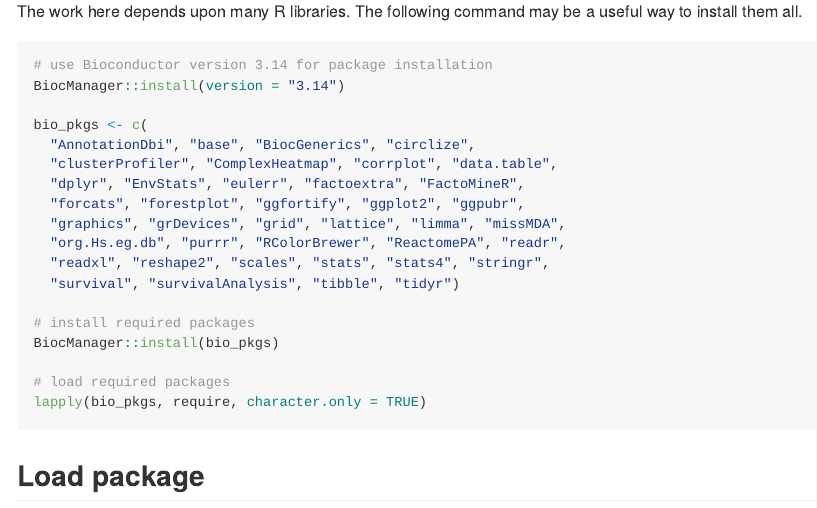
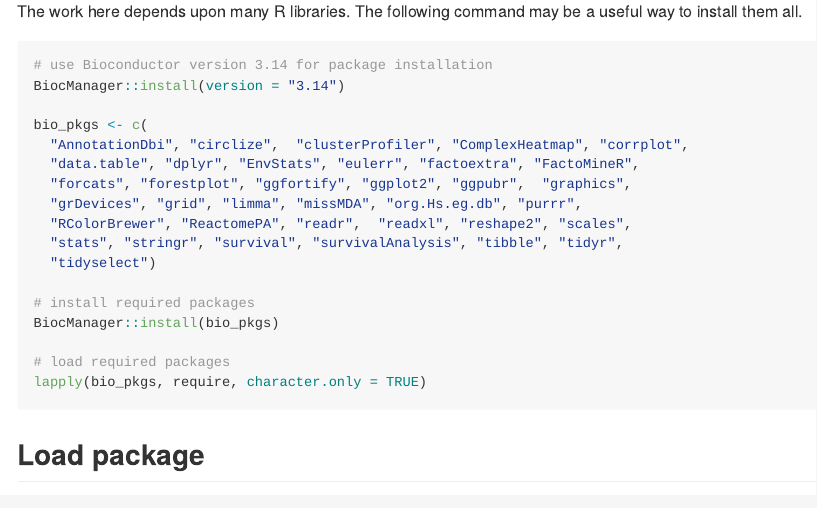
Before and after one commit to dlroxe/eIF4F.analysis, an R Markdown document (README.Rmd): the page in a window 1100 px wide, from 4320 px down. The pictures show the output file README.md that the author committed with the source, drawn offline in the style of GitHub; long lines of code are wrapped.

Commit message:
for website generation

```diff
--- a/README.Rmd
+++ b/README.Rmd
@@ -191,14 +191,13 @@ The work here depends upon many R libraries. The following command may be a usef
 BiocManager::install(version = "3.14")
 
 bio_pkgs <- c(
-  "AnnotationDbi", "base", "BiocGenerics", "circlize",
-  "clusterProfiler", "ComplexHeatmap", "corrplot", "data.table",
-  "dplyr", "EnvStats", "eulerr", "factoextra", "FactoMineR",
-  "forcats", "forestplot", "ggfortify", "ggplot2", "ggpubr",
-  "graphics", "grDevices", "grid", "lattice", "limma", "missMDA",
-  "org.Hs.eg.db", "purrr", "RColorBrewer", "ReactomePA", "readr",
-  "readxl", "reshape2", "scales", "stats", "stats4", "stringr",
-  "survival", "survivalAnalysis", "tibble", "tidyr")
+  "AnnotationDbi", "circlize",  "clusterProfiler", "ComplexHeatmap", "corrplot",
+  "data.table", "dplyr", "EnvStats", "eulerr", "factoextra", "FactoMineR",
+  "forcats", "forestplot", "ggfortify", "ggplot2", "ggpubr",  "graphics",
+  "grDevices", "grid", "limma", "missMDA", "org.Hs.eg.db", "purrr",
+  "RColorBrewer", "ReactomePA", "readr",  "readxl", "reshape2", "scales",
+  "stats", "stringr", "survival", "survivalAnalysis", "tibble", "tidyr",
+  "tidyselect")
 
 # install required packages
 BiocManager::install(bio_pkgs)
```
Also changed, not shown: R/eIF4F.analysis-package.R (+0 -1 lines), README.md, 2 other files.
